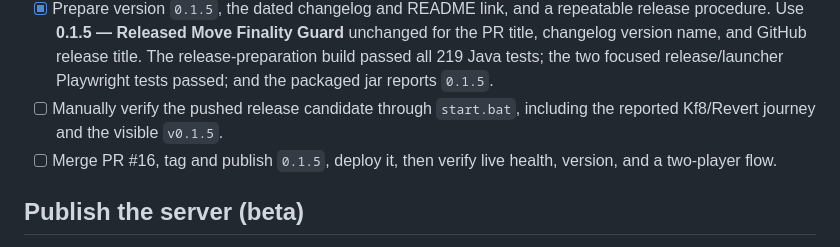
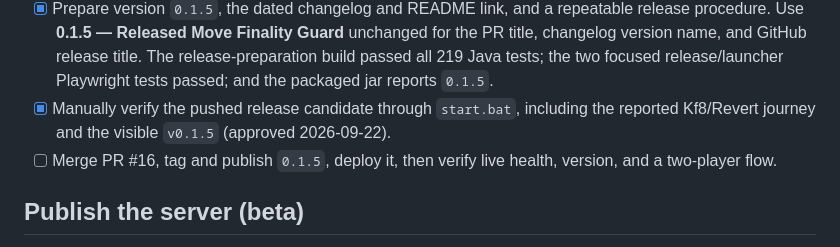
Before and after one commit to dlbbld/otb-chess, a Markdown page: tasks.md, the part around the change. Rendered like a GitHub page.

Commit message:
Record 0.1.5 manual verification

```diff
--- a/tasks.md
+++ b/tasks.md
@@ -28,8 +28,8 @@ release's tasks until it ships.
   procedure. Use **0.1.5 — Released Move Finality Guard** unchanged for the PR title, changelog
   version name, and GitHub release title. The release-preparation build passed all 219 Java tests;
   the two focused release/launcher Playwright tests passed; and the packaged jar reports `0.1.5`.
-- [ ] Manually verify the pushed release candidate through `start.bat`, including the reported
-  Kf8/Revert journey and the visible `v0.1.5`.
+- [x] Manually verify the pushed release candidate through `start.bat`, including the reported
+  Kf8/Revert journey and the visible `v0.1.5` (approved 2026-09-22).
 - [ ] Merge PR #16, tag and publish `0.1.5`, deploy it, then verify live health, version, and a
   two-player flow.
 
```
